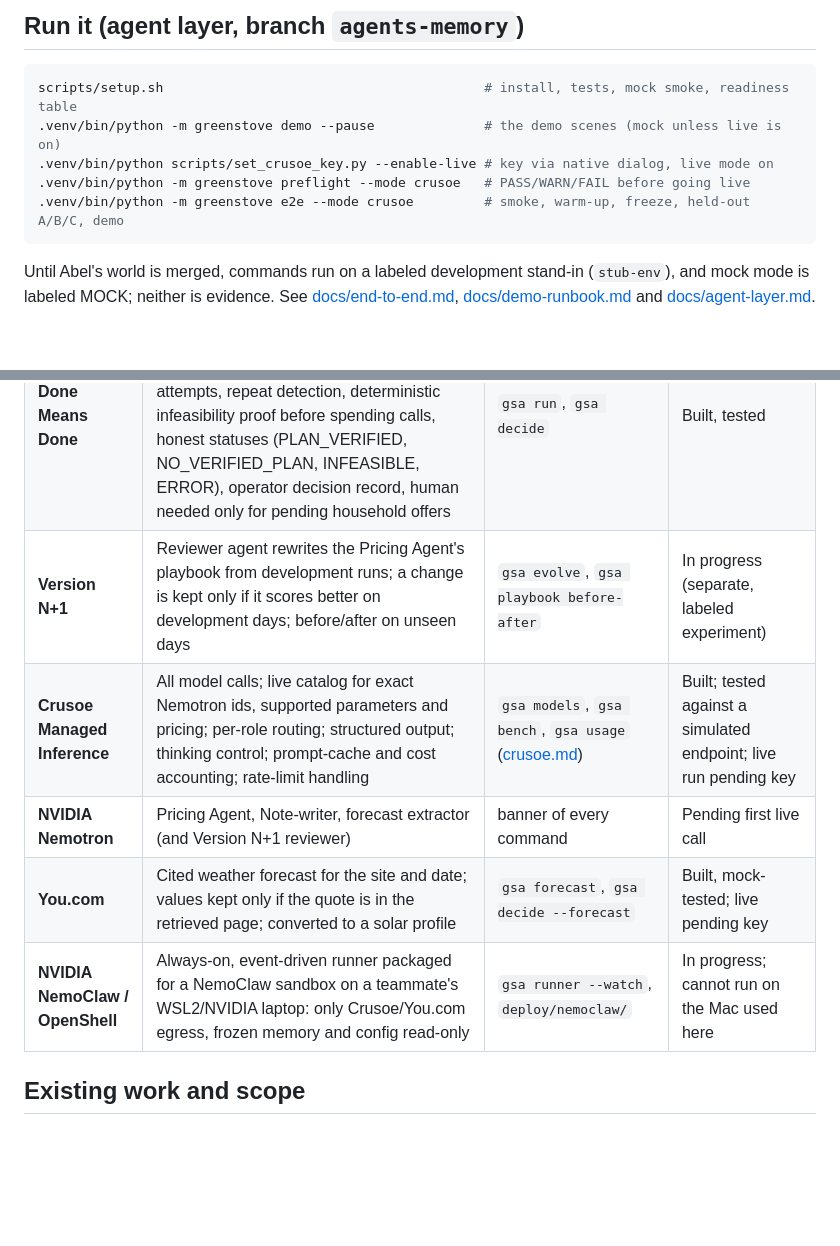
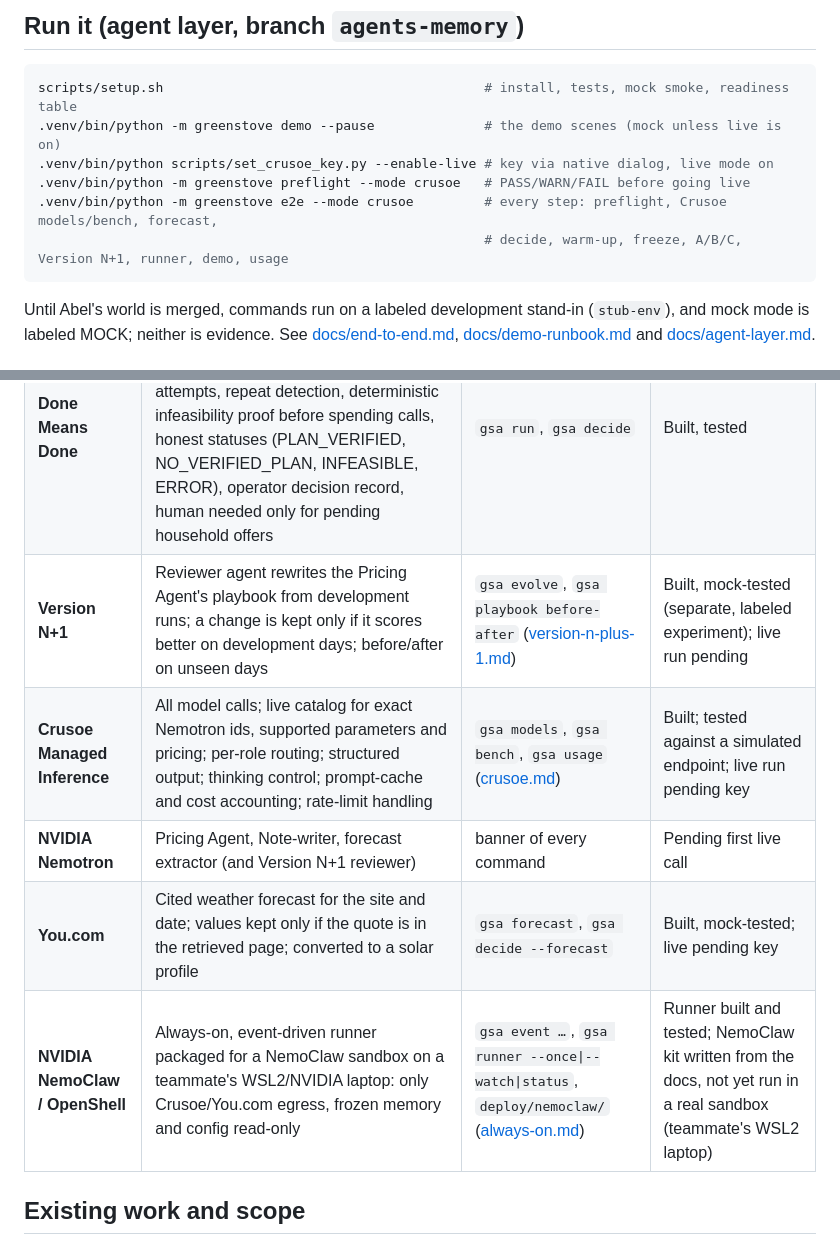
Before and after one commit to amahaeitbit/green-stove-agents, a Markdown page: README.md, 2 parts joined by grey strips. Drawn GitHub-style; blank space fills up the shorter version.

Commit message:
Docs: tracks table, runbook and end-to-end updated for Version N+1, runner and NemoClaw kit
Co-Authored-By: Claude Opus 5.5 <noreply@anthropic.com>

````diff
--- a/README.md
+++ b/README.md
@@ -25,7 +25,8 @@ scripts/setup.sh                                         # install, tests, mock
 .venv/bin/python -m greenstove demo --pause              # the demo scenes (mock unless live is on)
 .venv/bin/python scripts/set_crusoe_key.py --enable-live # key via native dialog, live mode on
 .venv/bin/python -m greenstove preflight --mode crusoe   # PASS/WARN/FAIL before going live
-.venv/bin/python -m greenstove e2e --mode crusoe         # smoke, warm-up, freeze, held-out A/B/C, demo
+.venv/bin/python -m greenstove e2e --mode crusoe         # every step: preflight, Crusoe models/bench, forecast,
+                                                         # decide, warm-up, freeze, A/B/C, Version N+1, runner, demo, usage
 ```
 
 Until Abel's world is merged, commands run on a labeled development stand-in
@@ -49,11 +50,11 @@ Start with [PLAN.md](PLAN.md). It contains the ordered tasks, six-hour reference
 | --- | --- | --- | --- |
 | **Shared Brain** (primary track) | Every agent reads a 600-token brief from one shared memory before it works; after it works, a code Keeper admits only notes that match recorded evidence, rejects fabricated numbers and rule changes, keeps conflicts scoped, expires stale entries; frozen for evaluation; fresh agents compared with no memory and raw history on held-out days | `gsa warmup`, `gsa brain show\|audit`, `gsa freeze`, `gsa eval-agents` | Built, tested in mock; live measurement pending |
 | **Done Means Done** | Fixed machine-checkable requirements, independent simulator + verifier on expected and downside forecasts, max 3 attempts, repeat detection, deterministic infeasibility proof before spending calls, honest statuses (PLAN_VERIFIED, NO_VERIFIED_PLAN, INFEASIBLE, ERROR), operator decision record, human needed only for pending household offers | `gsa run`, `gsa decide` | Built, tested |
-| **Version N+1** | Reviewer agent rewrites the Pricing Agent's playbook from development runs; a change is kept only if it scores better on development days; before/after on unseen days | `gsa evolve`, `gsa playbook before-after` | In progress (separate, labeled experiment) |
+| **Version N+1** | Reviewer agent rewrites the Pricing Agent's playbook from development runs; a change is kept only if it scores better on development days; before/after on unseen days | `gsa evolve`, `gsa playbook before-after` ([version-n-plus-1.md](docs/version-n-plus-1.md)) | Built, mock-tested (separate, labeled experiment); live run pending |
 | **Crusoe Managed Inference** | All model calls; live catalog for exact Nemotron ids, supported parameters and pricing; per-role routing; structured output; thinking control; prompt-cache and cost accounting; rate-limit handling | `gsa models`, `gsa bench`, `gsa usage` ([crusoe.md](docs/crusoe.md)) | Built; tested against a simulated endpoint; live run pending key |
 | **NVIDIA Nemotron** | Pricing Agent, Note-writer, forecast extractor (and Version N+1 reviewer) | banner of every command | Pending first live call |
 | **You.com** | Cited weather forecast for the site and date; values kept only if the quote is in the retrieved page; converted to a solar profile | `gsa forecast`, `gsa decide --forecast` | Built, mock-tested; live pending key |
-| **NVIDIA NemoClaw / OpenShell** | Always-on, event-driven runner packaged for a NemoClaw sandbox on a teammate's WSL2/NVIDIA laptop: only Crusoe/You.com egress, frozen memory and config read-only | `gsa runner --watch`, `deploy/nemoclaw/` | In progress; cannot run on the Mac used here |
+| **NVIDIA NemoClaw / OpenShell** | Always-on, event-driven runner packaged for a NemoClaw sandbox on a teammate's WSL2/NVIDIA laptop: only Crusoe/You.com egress, frozen memory and config read-only | `gsa event …`, `gsa runner --once\|--watch\|status`, `deploy/nemoclaw/` ([always-on.md](docs/always-on.md)) | Runner built and tested; NemoClaw kit written from the docs, not yet run in a real sandbox (teammate's WSL2 laptop) |
 
 ## Existing work and scope
 
````
Also changed, not shown: docs/demo-runbook.md (+3 -1 lines), docs/end-to-end.md (+5 -1 lines).
